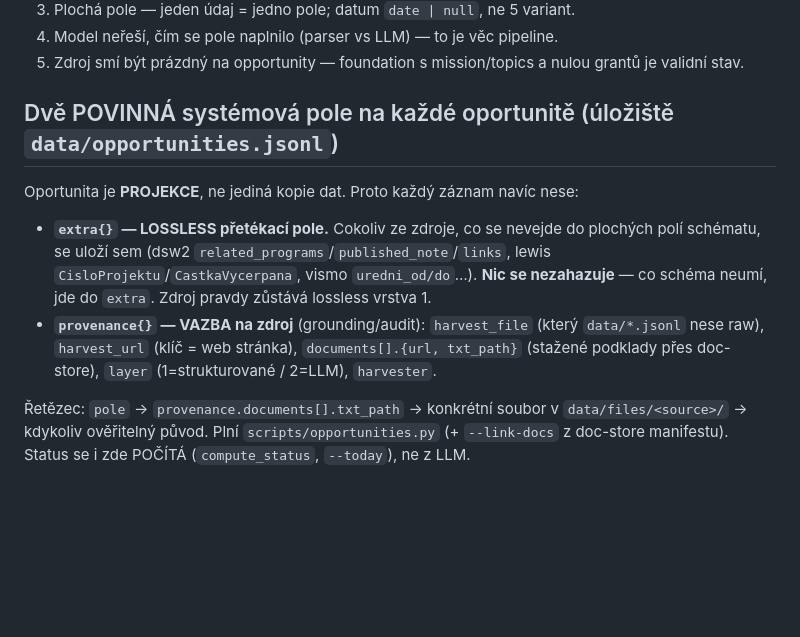
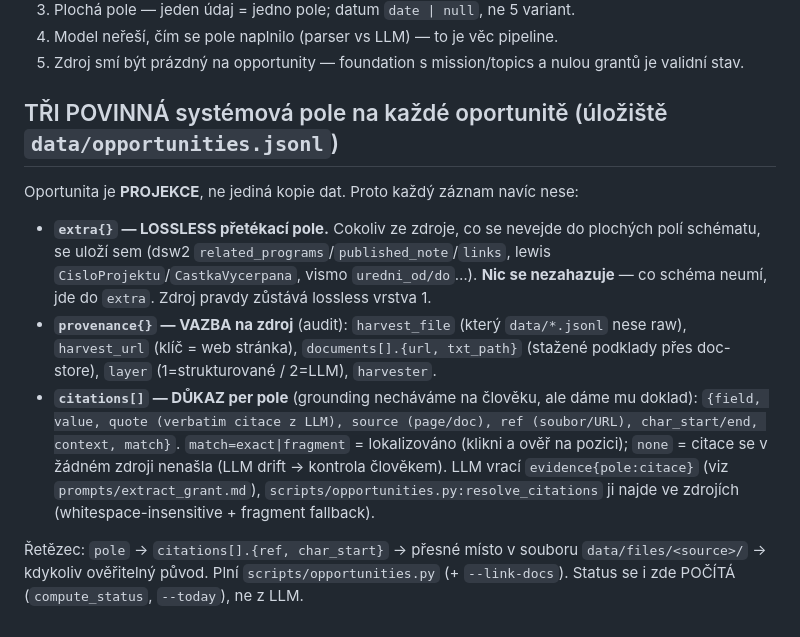
Before and after one commit to chocholous/regrantio, a Markdown page: schema/opportunity_schema.md, the part around the change. GitHub-like rendering; blank space fills up the shorter version.

Commit message:
recept: citations jako 3. systémové pole (schema + extract_grant)
- schema/opportunity_schema.md: TŘI systémová pole (extra/provenance/citations);
  citations[] = důkaz per pole (verbatim quote → soubor + char offset + match)
- extract_grant.md: evidence per pole povinné (verbatim → resolve_citations)

Co-Authored-By: Claude Opus 4.8 (1M context) <noreply@anthropic.com>

```diff
--- a/schema/opportunity_schema.md
+++ b/schema/opportunity_schema.md
@@ -116,11 +116,12 @@ foundation (1, vždy)
 4. Model neřeší, čím se pole naplnilo (parser vs LLM) — to je věc pipeline.
 5. Zdroj smí být prázdný na opportunity — foundation s mission/topics a nulou grantů je validní stav.
 
-## Dvě POVINNÁ systémová pole na každé oportunitě (úložiště `data/opportunities.jsonl`)
+## TŘI POVINNÁ systémová pole na každé oportunitě (úložiště `data/opportunities.jsonl`)
 
 Oportunita je **PROJEKCE**, ne jediná kopie dat. Proto každý záznam navíc nese:
 
 - **`extra{}` — LOSSLESS přetékací pole.** Cokoliv ze zdroje, co se nevejde do plochých polí schématu, se uloží sem (dsw2 `related_programs`/`published_note`/`links`, lewis `CisloProjektu`/`CastkaVycerpana`, vismo `uredni_od/do`…). **Nic se nezahazuje** — co schéma neumí, jde do `extra`. Zdroj pravdy zůstává lossless vrstva 1.
-- **`provenance{}` — VAZBA na zdroj** (grounding/audit): `harvest_file` (který `data/*.jsonl` nese raw), `harvest_url` (klíč = web stránka), `documents[].{url, txt_path}` (stažené podklady přes doc-store), `layer` (1=strukturované / 2=LLM), `harvester`.
+- **`provenance{}` — VAZBA na zdroj** (audit): `harvest_file` (který `data/*.jsonl` nese raw), `harvest_url` (klíč = web stránka), `documents[].{url, txt_path}` (stažené podklady přes doc-store), `layer` (1=strukturované / 2=LLM), `harvester`.
+- **`citations[]` — DŮKAZ per pole** (grounding necháváme na člověku, ale dáme mu doklad): `{field, value, quote (verbatim citace z LLM), source (page/doc), ref (soubor/URL), char_start/end, context, match}`. `match=exact|fragment` = lokalizováno (klikni a ověř na pozici); `none` = citace se v žádném zdroji nenašla (LLM drift → kontrola člověkem). LLM vrací `evidence{pole:citace}` (viz `prompts/extract_grant.md`), `scripts/opportunities.py:resolve_citations` ji najde ve zdrojích (whitespace-insensitive + fragment fallback).
 
-Řetězec: `pole` → `provenance.documents[].txt_path` → konkrétní soubor v `data/files/<source>/` → kdykoliv ověřitelný původ. Plní `scripts/opportunities.py` (+ `--link-docs` z doc-store manifestu). Status se i zde POČÍTÁ (`compute_status`, `--today`), ne z LLM.
+Řetězec: `pole` → `citations[].{ref, char_start}` → přesné místo v souboru `data/files/<source>/` → kdykoliv ověřitelný původ. Plní `scripts/opportunities.py` (+ `--link-docs`). Status se i zde POČÍTÁ (`compute_status`, `--today`), ne z LLM.
```
Also changed, not shown: prompts/extract_grant.md (+2 -1 lines).
